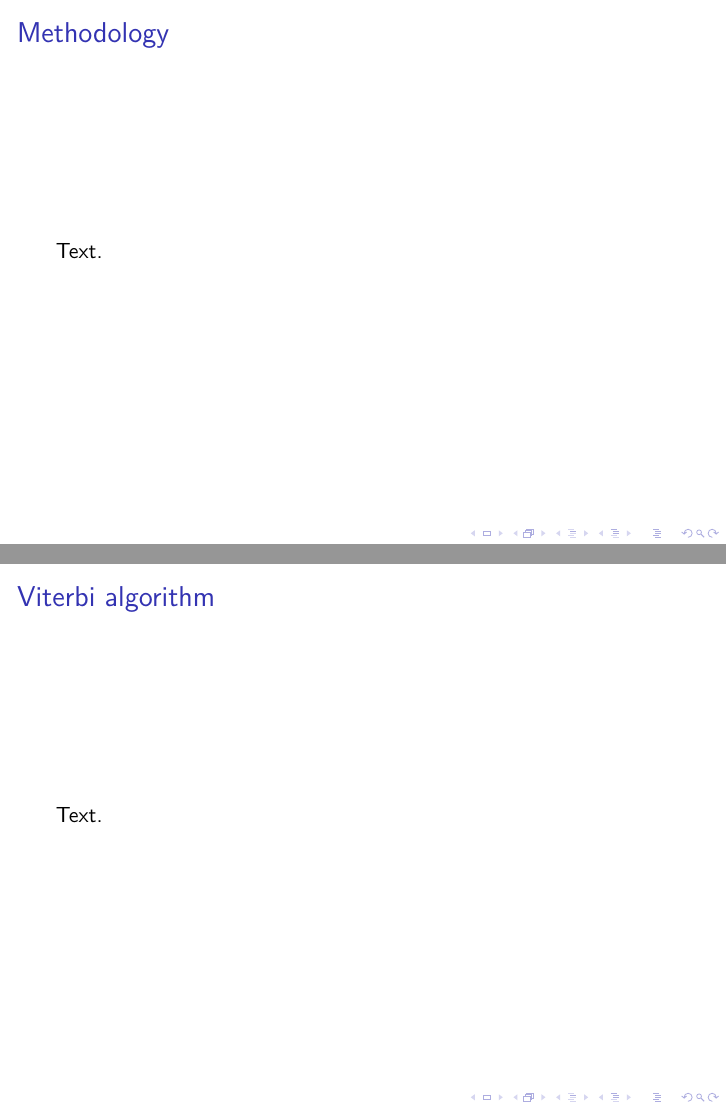
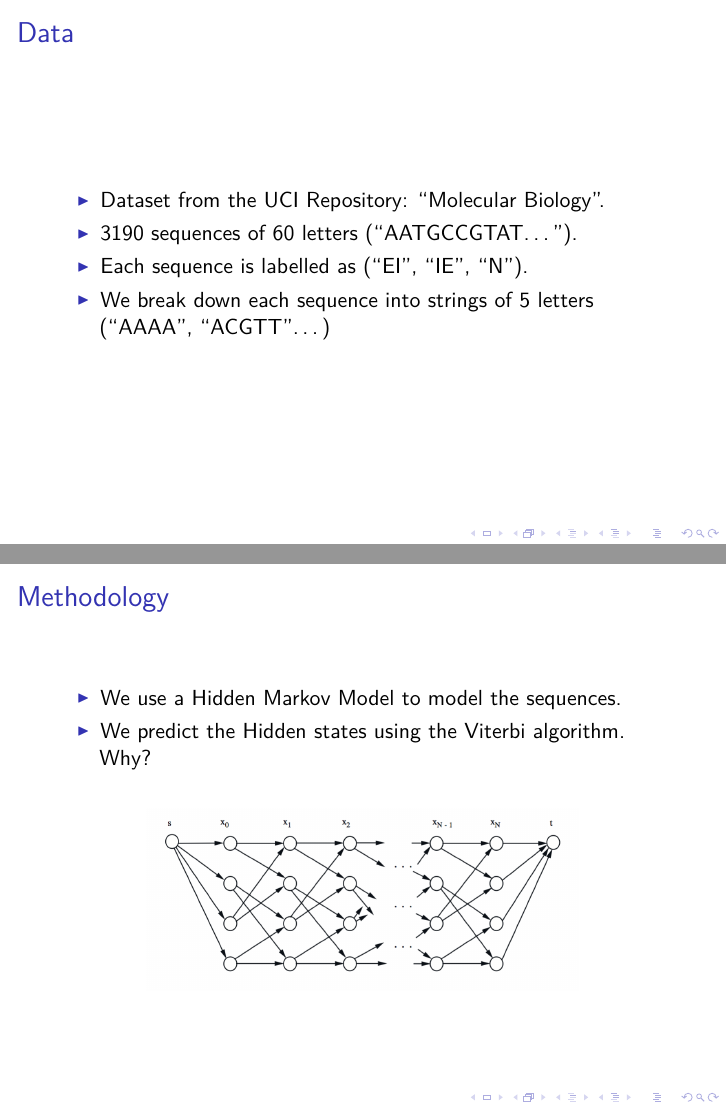
Before and after one commit to mtorrens/dna, an R Markdown document (doc/smo_presentation.Rmd): pages 4 and 5 of 7, joined at a grey line. The pictures show the output file doc/smo_presentation.pdf that the author committed with the source.

Commit message:
Presentation

````diff
--- a/doc/smo_presentation.Rmd
+++ b/doc/smo_presentation.Rmd
@@ -20,8 +20,19 @@ Text.
 
 ## Data
 
-Text.
+* Dataset from the UCI Repository: "Molecular Biology".
+
+* 3190 sequences of 60 letters ("AATGCCGTAT...").
+
+* Each sequence is labelled as ("EI", "IE", "N").
+
+* We break down each sequence into strings of 5 letters ("AAAA", "ACGTT"...)
+
 
 ## Methodology
 
-Text.
+* We use a Hidden Markov Model to model the sequences.
+
+* We predict the Hidden states using the Viterbi algorithm. Why?
+
+```{r fig.width=3, echo=FALSE, fig.align='center'}
````
Also changed, not shown: doc/smo_presentation.pdf, doc/smo_presentation.Rmd (6 more changed lines).
